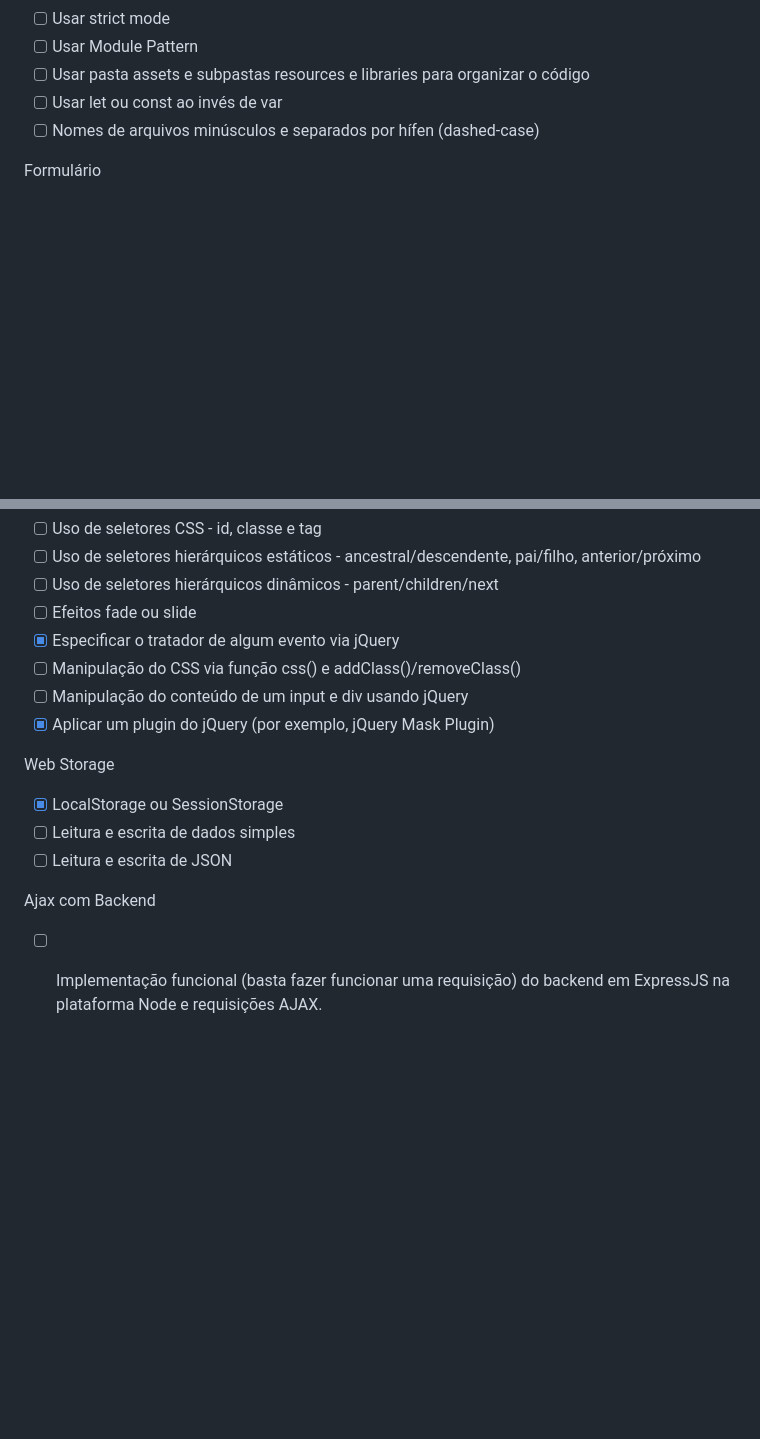
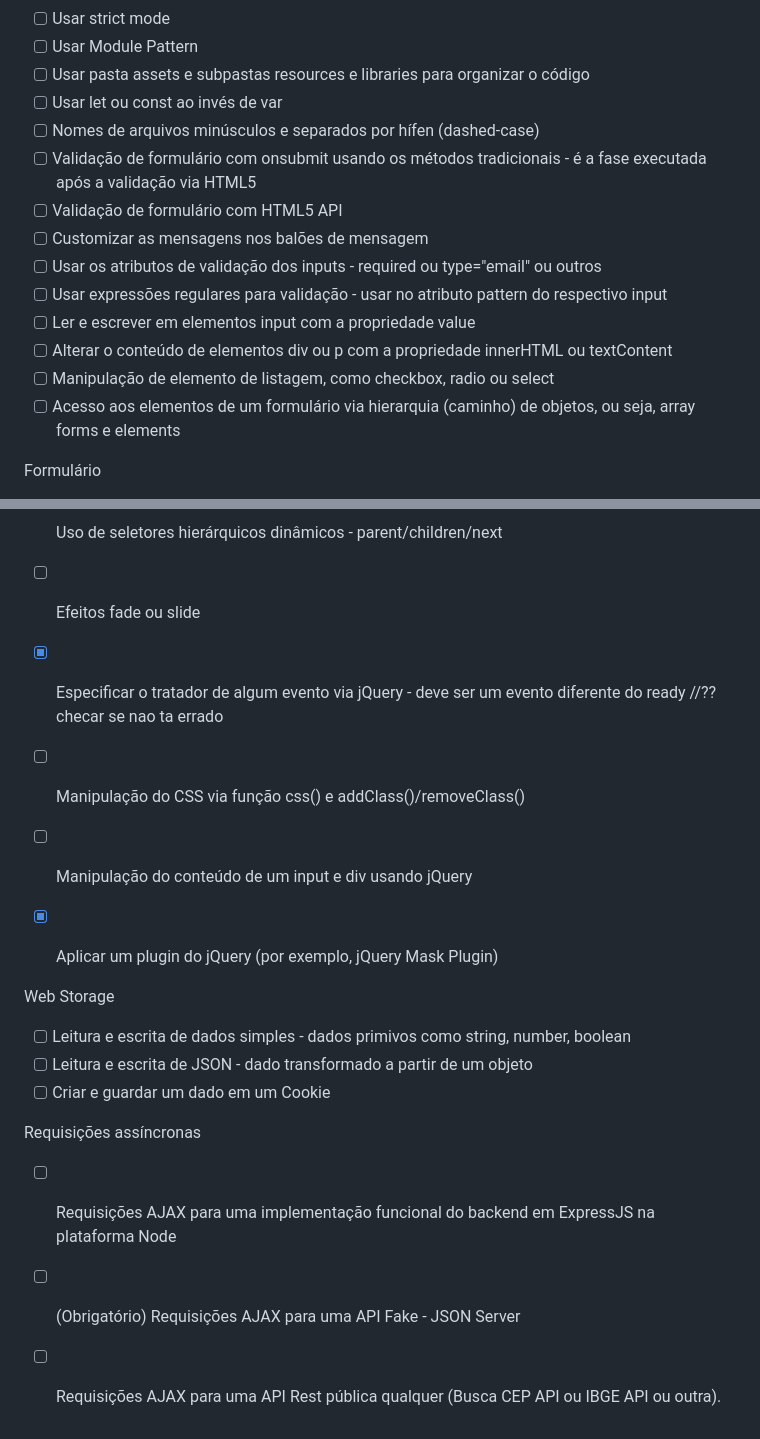
Before and after one commit to matheusbail/music-beat, a Markdown page: README.md, 2 parts joined by grey strips. GitHub-like rendering; blank space fills up the shorter version.

Commit message:
read check

```diff
--- a/README.md
+++ b/README.md
@@ -72,6 +80,15 @@ Qualidade do código
 - [ ] Usar pasta assets e subpastas resources e libraries para organizar o código
 - [ ] Usar let ou const ao invés de var
 - [ ] Nomes de arquivos minúsculos e separados por hífen (dashed-case)
+- [ ] Validação de formulário com onsubmit usando os métodos tradicionais - é a fase executada após a validação via HTML5
+- [ ] Validação de formulário com HTML5 API
+- [ ] Customizar as mensagens nos balões de mensagem
+- [ ] Usar os atributos de validação dos inputs - required ou type="email" ou outros
+- [ ] Usar expressões regulares para validação - usar no atributo pattern do respectivo input
+- [ ] Ler e escrever em elementos input com a propriedade value
+- [ ] Alterar o conteúdo de elementos div ou p com a propriedade innerHTML ou textContent
+- [ ] Manipulação de elemento de listagem, como checkbox, radio ou select
+- [ ] Acesso aos elementos de um formulário via hierarquia (caminho) de objetos, ou seja, array forms e elements
 
 Formulário
 
@@ -91,17 +108,20 @@ jQuery
 - [ ] Uso de seletores hierárquicos estáticos - ancestral/descendente, pai/filho, anterior/próximo
 - [ ] Uso de seletores hierárquicos dinâmicos - parent/children/next
 - [ ] Efeitos fade ou slide
-- [X] Especificar o tratador de algum evento via jQuery
+- [X] Especificar o tratador de algum evento via jQuery - deve ser um evento diferente do ready //?? checar se nao ta errado
 - [ ] Manipulação do CSS via função css() e addClass()/removeClass()
 - [ ] Manipulação do conteúdo de um input e div usando jQuery
 - [X] Aplicar um plugin do jQuery (por exemplo, jQuery Mask Plugin)
 
+
 Web Storage
 
-- [x] LocalStorage ou SessionStorage
-- [ ] Leitura e escrita de dados simples
-- [ ] Leitura e escrita de JSON
+- [ ] Leitura e escrita de dados simples - dados primivos como string, number, boolean
+- [ ] Leitura e escrita de JSON - dado transformado a partir de um objeto
+- [ ] Criar e guardar um dado em um Cookie
 
-Ajax com Backend
+Requisições assíncronas
 
-- [ ] Implementação funcional (basta fazer funcionar uma requisição) do backend em ExpressJS na plataforma Node e requisições AJAX.
+- [ ] Requisições AJAX para uma implementação funcional do backend em ExpressJS na plataforma Node
+- [ ] (Obrigatório) Requisições AJAX para uma API Fake - JSON Server
+- [ ] Requisições AJAX para uma API Rest pública qualquer (Busca CEP API ou IBGE API ou outra).
```
Also changed, not shown: other parts of README.md (+8 -0 lines).
